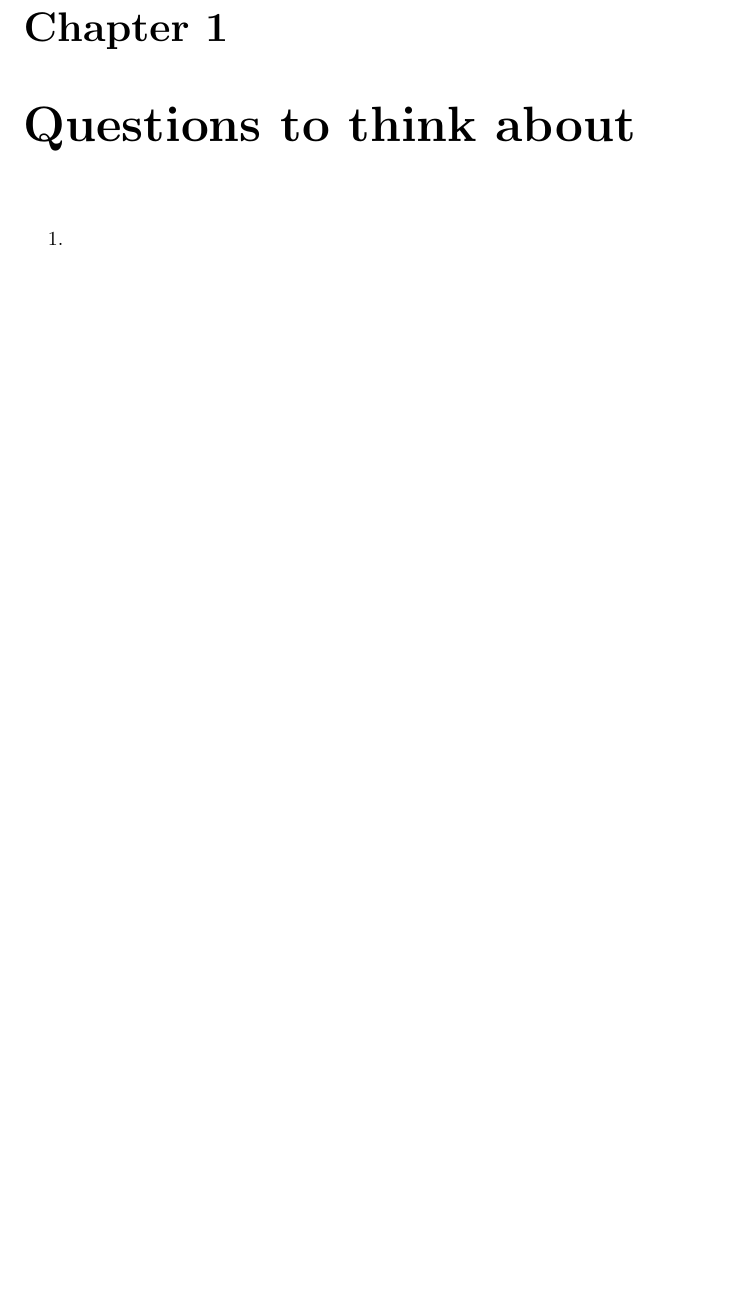
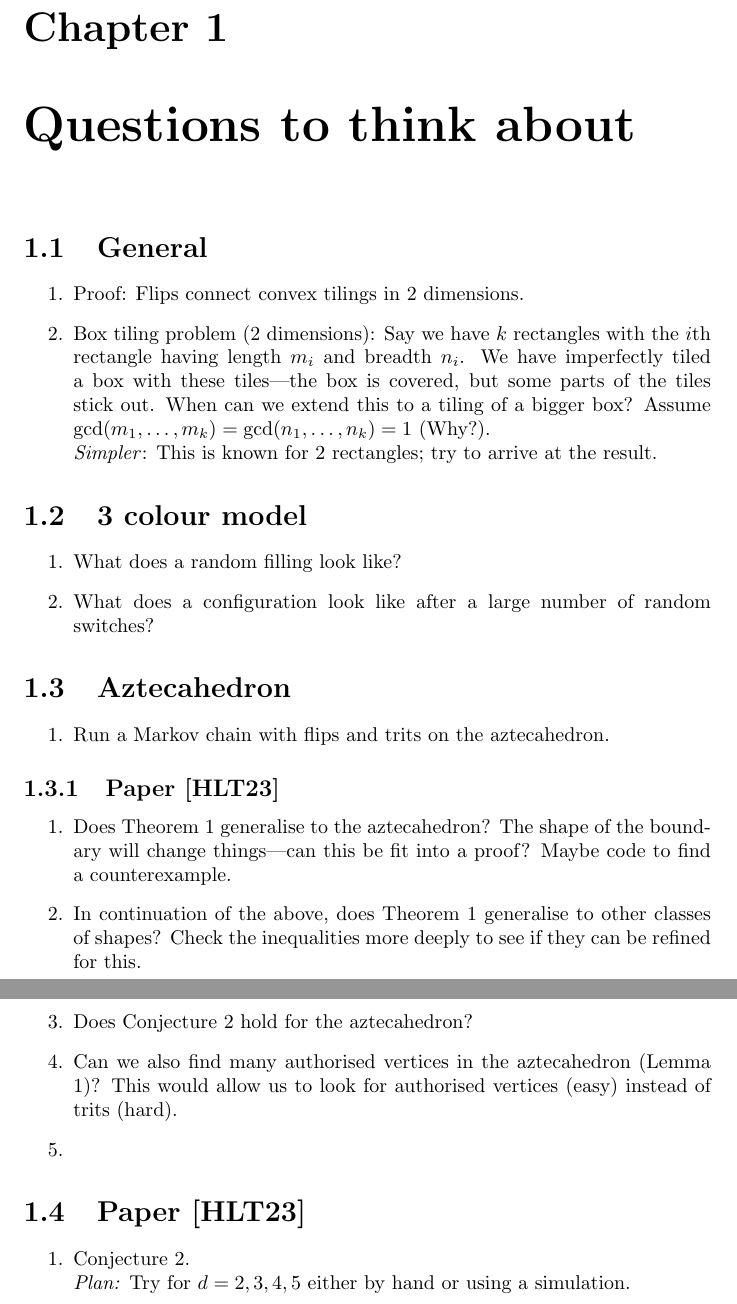
Before and after one commit to NupurJ/Dimer-Models, a LaTeX thesis (notes/notes.tex, which reads notes/questions.tex): part of page 1 of 5 before the commit and two parts of pages 1 and 2 of 6 after it, the two joined at a grey line, cut so that both start at the same text, the shorter picture padded with empty space. Compiled offline with pdfLaTeX.

Commit message:
Update questions until 8 June

```diff
--- a/notes/notes.tex
+++ b/notes/notes.tex
@@ -6,6 +6,7 @@
 \addbibresource{bibliography.bib}
 
 \newtheorem{theorem}{Theorem}
+\newtheorem{lemma}{Lemma}
 \newtheorem{conjecture}{Conjecture}
 \newcommand{\bQ}{\ensuremath{\mathbb{Q}}}
 \newcommand{\bZ}{\ensuremath{\mathbb{Z}}}
--- a/notes/questions.tex
+++ b/notes/questions.tex
@@ -1,5 +1,32 @@
 \chapter{Questions to think about}
 
+\section{General}
 \begin{enumerate}
+	\item Proof: Flips connect convex tilings in $2$ dimensions.
+	\item Box tiling problem ($2$ dimensions): Say we have $k$ rectangles with the $i$th rectangle having length $m_i$ and breadth $n_i$. We have imperfectly tiled a box with these tiles---the box is covered, but some parts of the tiles stick out. When can we extend this to a tiling of a bigger box? Assume $\gcd(m_1,\dots,m_k) = \gcd(n_1,\dots,n_k) = 1$ (Why?).\\ \textit{Simpler}: This is known for $2$ rectangles; try to arrive at the result.
+\end{enumerate}
+\section{3 colour model}
+\begin{enumerate}
+	\item What does a random filling look like?
+	\item What does a configuration look like after a large number of random switches?
+\end{enumerate}
+
+\section{Aztecahedron}
+
+\begin{enumerate}
+	\item Run a Markov chain with flips and trits on the aztecahedron.
+\end{enumerate}
+
+\subsection{Paper \cite{hartarsky2023local}}
+\begin{enumerate}
+	\item Does Theorem \ref{thm-dynamics-3} generalise to the aztecahedron? The shape of the boundary will change things---can this be fit into a proof? Maybe code to find a counterexample.
+	\item In continuation of the above, does Theorem \ref{thm-dynamics-3} generalise to other classes of shapes? Check the inequalities more deeply to see if they can be refined for this.
+	\item Does Conjecture \ref{conj-dynamics-2} hold for the aztecahedron?
+	\item Can we also find many authorised vertices in the aztecahedron (Lemma \ref{lemma-dynamics-10})? This would allow us to look for authorised vertices (easy) instead of trits (hard).
 	\item
 \end{enumerate}
+
+\section{Paper \cite{hartarsky2023local}}
+\begin{enumerate}
+	\item Conjecture \ref{conj-dynamics-2}.\\ \textit{Plan:} Try for $d = 2,3,4,5$ either by hand or using a simulation.
+\end{enumerate}
```
Also changed, not shown: notes/survey.tex (+4 -0 lines).
